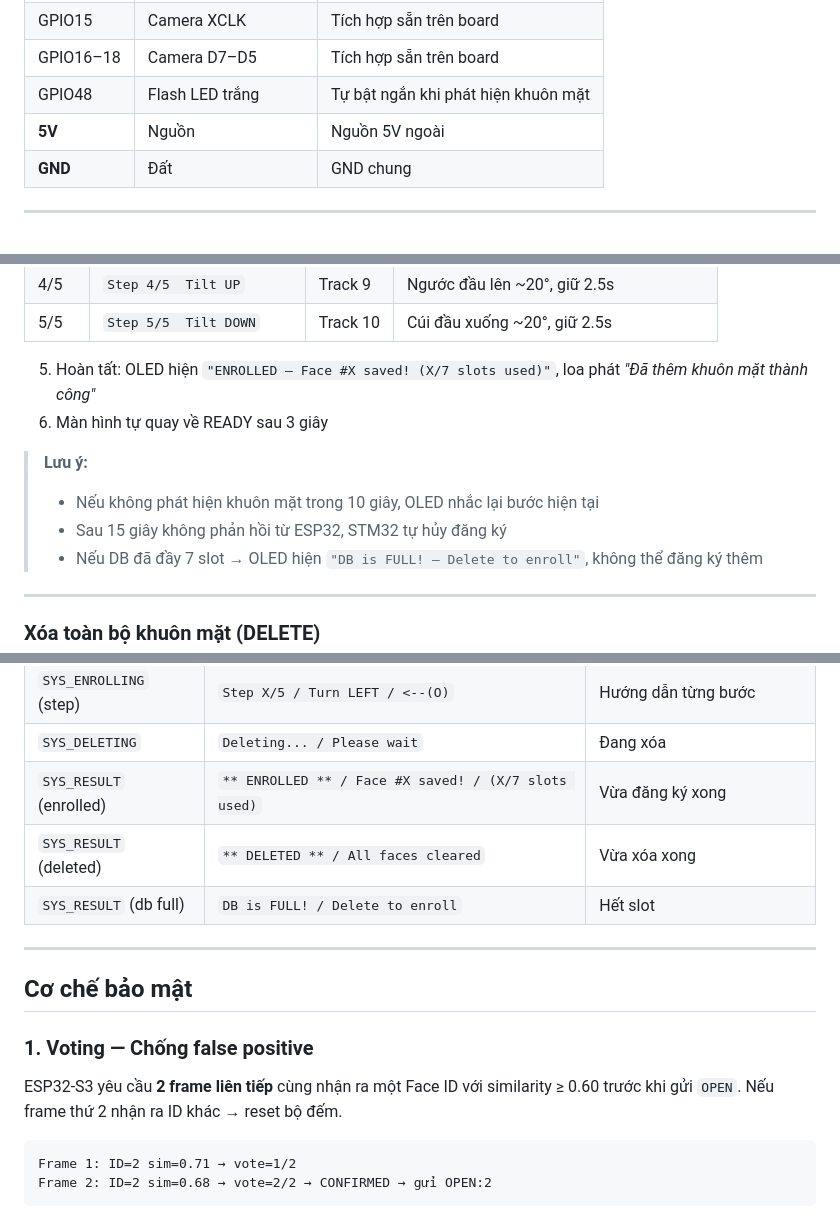
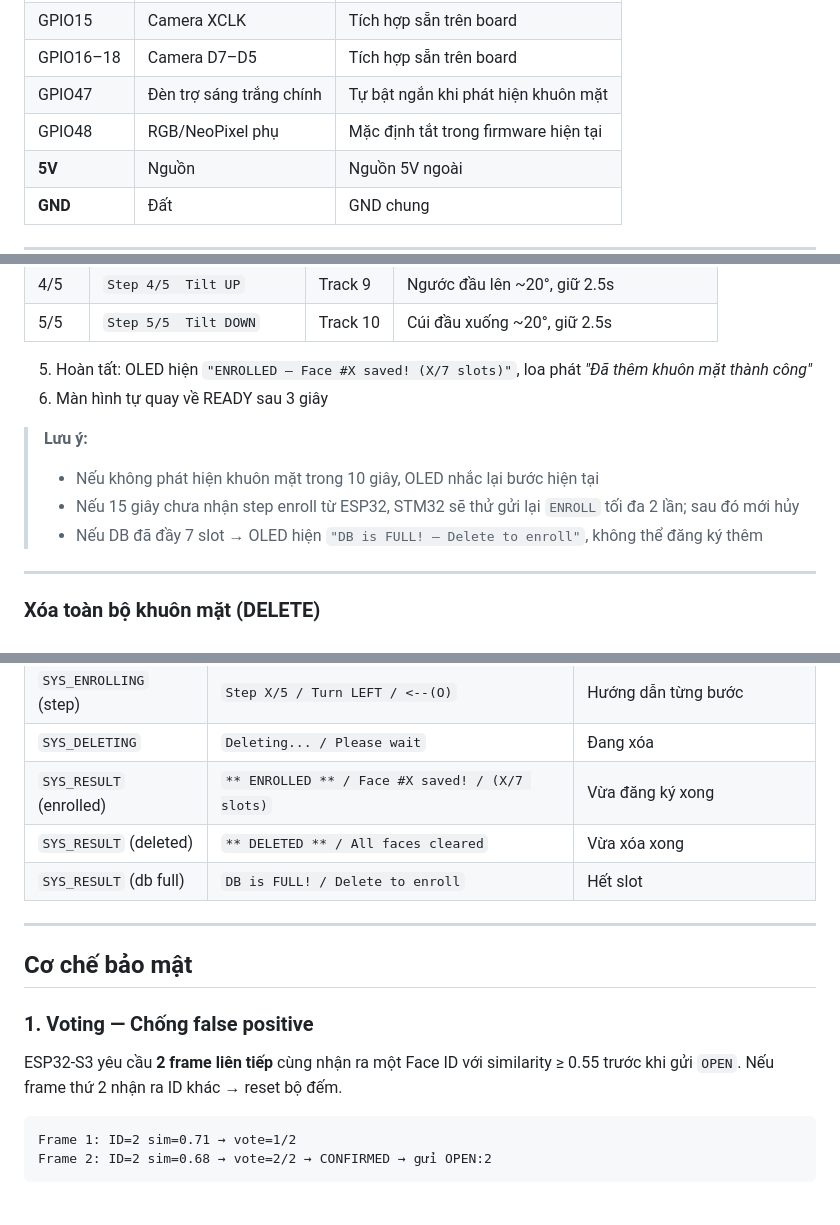
Before and after one commit to PhamHungTien/STM-FaceGuard, a Markdown page: README.md, 3 parts joined by grey strips. Drawn GitHub-style; blank space fills up the shorter version.

````diff
--- a/README.md
+++ b/README.md
@@ -381,7 +382,8 @@ Cả 3 nút dùng kiểu **active-LOW**: nhấn nút → chân GPIO nối GND
 | GPIO8–13 | Camera D2–D7 | Tích hợp sẵn trên board |
 | GPIO15 | Camera XCLK | Tích hợp sẵn trên board |
 | GPIO16–18 | Camera D7–D5 | Tích hợp sẵn trên board |
-| GPIO48 | Flash LED trắng | Tự bật ngắn khi phát hiện khuôn mặt |
+| GPIO47 | Đèn trợ sáng trắng chính | Tự bật ngắn khi phát hiện khuôn mặt |
+| GPIO48 | RGB/NeoPixel phụ | Mặc định tắt trong firmware hiện tại |
 | **5V** | Nguồn | Nguồn 5V ngoài |
 | **GND** | Đất | GND chung |
 
@@ -465,12 +467,12 @@ ESP32-S3 liên tục quét khuôn mặt:
 | 4/5 | `Step 4/5  Tilt UP` | Track 9 | Ngước đầu lên ~20°, giữ 2.5s |
 | 5/5 | `Step 5/5  Tilt DOWN` | Track 10 | Cúi đầu xuống ~20°, giữ 2.5s |
 
-5. Hoàn tất: OLED hiện `"ENROLLED — Face #X saved! (X/7 slots used)"`, loa phát *"Đã thêm khuôn mặt thành công"*
+5. Hoàn tất: OLED hiện `"ENROLLED — Face #X saved! (X/7 slots)"`, loa phát *"Đã thêm khuôn mặt thành công"*
 6. Màn hình tự quay về READY sau 3 giây
 
 > **Lưu ý:**
 > - Nếu không phát hiện khuôn mặt trong 10 giây, OLED nhắc lại bước hiện tại
-> - Sau 15 giây không phản hồi từ ESP32, STM32 tự hủy đăng ký
+> - Nếu 15 giây chưa nhận step enroll từ ESP32, STM32 sẽ thử gửi lại `ENROLL` tối đa 2 lần; sau đó mới hủy
 > - Nếu DB đã đầy 7 slot → OLED hiện `"DB is FULL! — Delete to enroll"`, không thể đăng ký thêm
 
 ---
@@ -524,7 +526,7 @@ Màn hình SSD1306 128×64 px được chia 8 trang (pages):
 | `SYS_ENROLLING` | `Enrolling... / Look at camera!` | Đang đăng ký |
 | `SYS_ENROLLING` (step) | `Step X/5 / Turn LEFT / <--(O)` | Hướng dẫn từng bước |
 | `SYS_DELETING` | `Deleting... / Please wait` | Đang xóa |
-| `SYS_RESULT` (enrolled) | `** ENROLLED ** / Face #X saved! / (X/7 slots used)` | Vừa đăng ký xong |
+| `SYS_RESULT` (enrolled) | `** ENROLLED ** / Face #X saved! / (X/7 slots)` | Vừa đăng ký xong |
 | `SYS_RESULT` (deleted) | `** DELETED ** / All faces cleared` | Vừa xóa xong |
 | `SYS_RESULT` (db full) | `DB is FULL! / Delete to enroll` | Hết slot |
 
@@ -534,7 +536,7 @@ Màn hình SSD1306 128×64 px được chia 8 trang (pages):
 
 ### 1. Voting — Chống false positive
 
-ESP32-S3 yêu cầu **2 frame liên tiếp** cùng nhận ra một Face ID với similarity ≥ 0.60 trước khi gửi `OPEN`. Nếu frame thứ 2 nhận ra ID khác → reset bộ đếm.
+ESP32-S3 yêu cầu **2 frame liên tiếp** cùng nhận ra một Face ID với similarity ≥ 0.55 trước khi gửi `OPEN`. Nếu frame thứ 2 nhận ra ID khác → reset bộ đếm.
 
 ```
 Frame 1: ID=2 sim=0.71 → vote=1/2
````
Also changed, not shown: other parts of README.md (+20 -18 lines).
